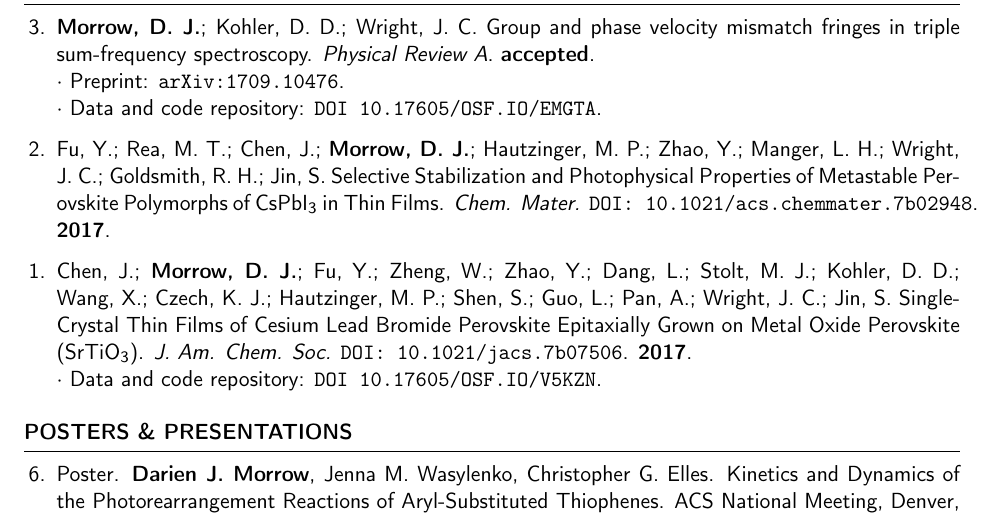
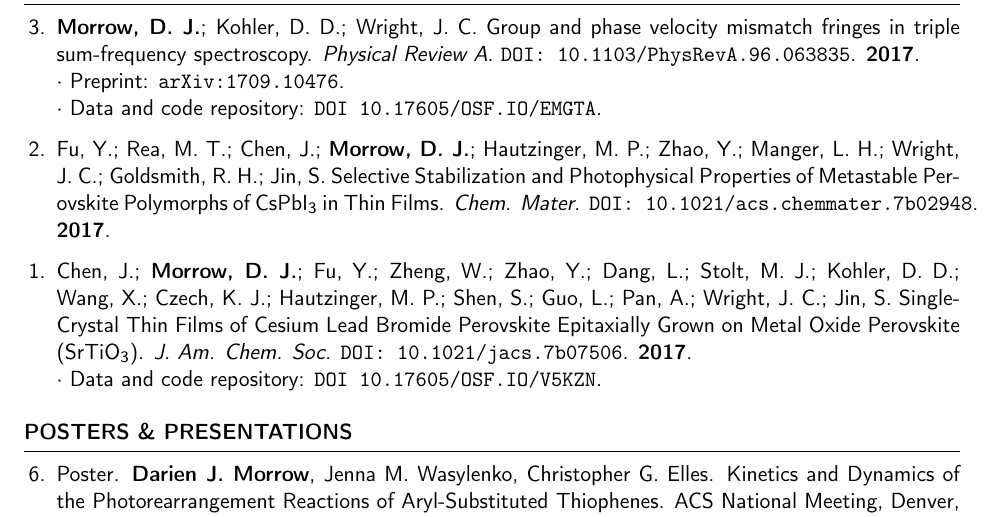
Before and after one commit to darienmorrow/CV, a LaTeX CV (CV.tex): part of page 2 of 4, cut so that both start at the same text. Compiled offline with pdfLaTeX.

Commit message:
finished TSF in sapphire citation 2

```diff
--- a/CV.tex
+++ b/CV.tex
@@ -61,7 +61,7 @@
 
 \begin{etaremune}
 
-\item \textbf{Morrow, D. J.}; Kohler, D. D.; Wright, J. C. Group and phase velocity mismatch fringes in triple sum-frequency spectroscopy. \emph{Physical Review A}. \textbf{accepted}.\\
+\item \textbf{Morrow, D. J.}; Kohler, D. D.; Wright, J. C. Group and phase velocity mismatch fringes in triple sum-frequency spectroscopy. \emph{Physical Review A}. \href{https://journals.aps.org/pra/abstract/10.1103/PhysRevA.96.063835}{\texttt{DOI: 10.1103/PhysRevA.96.063835}}. \textbf{2017}.\\
 $\cdot$ Preprint: \href{http://arxiv.org/abs/1709.10476}{\texttt{arXiv:1709.10476}}. \\
 $\cdot$ Data and code repository: \href{https://osf.io/emgta/}{\texttt{DOI 10.17605/OSF.IO/EMGTA}}.
 
```
Also changed, not shown: CV.pdf.
